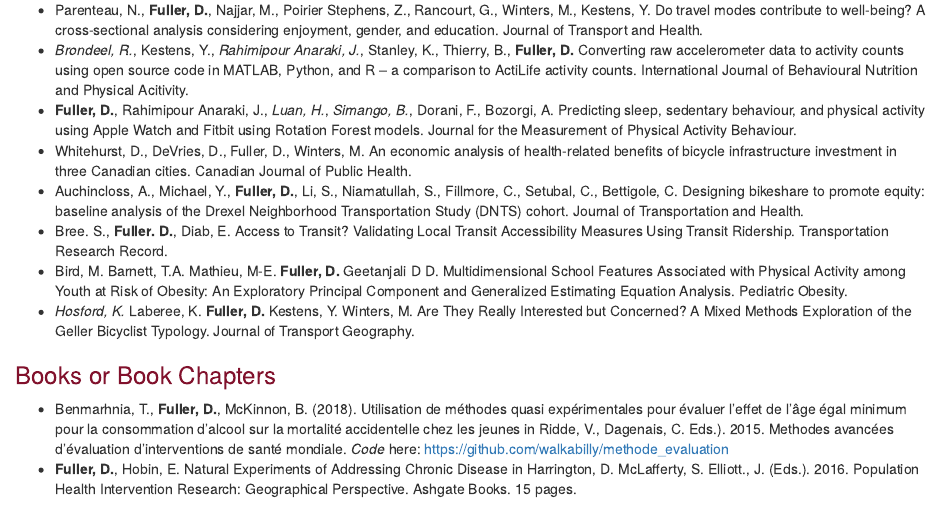
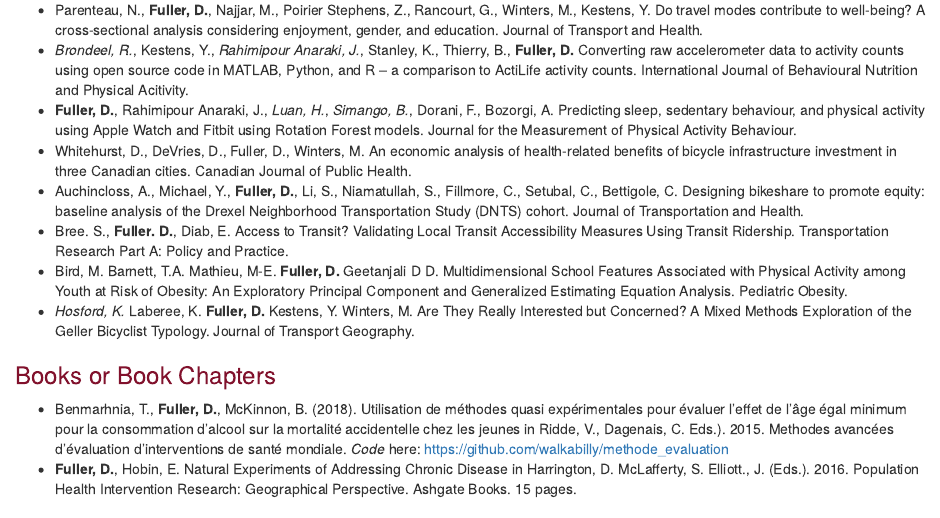
Before and after one commit to walkabilly/promotion_tenure, an R Markdown document (cv.Rmd): the page in a window 1100 px wide, from 5660 px down. Rendered offline with R 4.5, knitr and Pandoc, with nearby package versions.

Commit message:
Paper update

```diff
--- a/cv.Rmd
+++ b/cv.Rmd
@@ -176,7 +176,7 @@ Daniel Fuller __bold__
 * Whitehurst, D., DeVries, D., Fuller, D., Winters, M. An economic analysis of health-related benefits of bicycle infrastructure investment in three Canadian cities. Canadian Journal of Public Health.
 * Auchincloss, A., Michael, Y., __Fuller, D.__, Li, S., Niamatullah, S., Fillmore, C., Setubal, C.,  Bettigole, C. Designing bikeshare to promote equity: baseline analysis of the Drexel Neighborhood
 Transportation Study (DNTS) cohort. Journal of Transportation and Health.
-* Bree. S., __Fuller. D.__, Diab, E. Access to Transit? Validating Local Transit Accessibility Measures Using Transit Ridership. Transportation Research Record.
+* Bree. S., __Fuller. D.__, Diab, E. Access to Transit? Validating Local Transit Accessibility Measures Using Transit Ridership. Transportation Research Part A: Policy and Practice.
 * Bird, M. Barnett, T.A. Mathieu, M-E. **Fuller, D.** Geetanjali D D. Multidimensional School Features Associated with Physical Activity among Youth at Risk of Obesity: An Exploratory Principal Component and Generalized Estimating Equation Analysis. Pediatric Obesity.
 * _Hosford, K._ Laberee, K. __Fuller, D.__ Kestens, Y. Winters, M. Are They Really Interested but Concerned? A Mixed Methods Exploration of the Geller Bicyclist Typology. Journal of Transport Geography.
 
```
